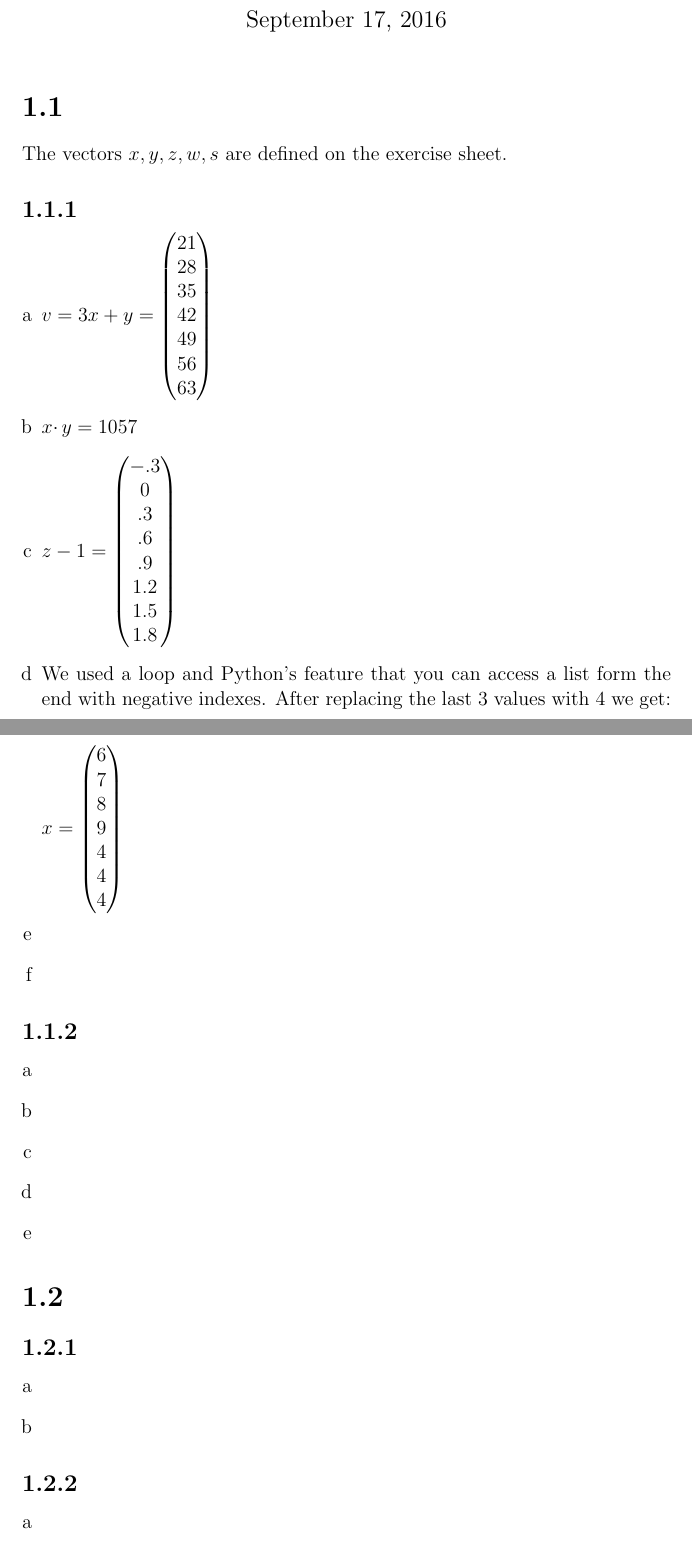
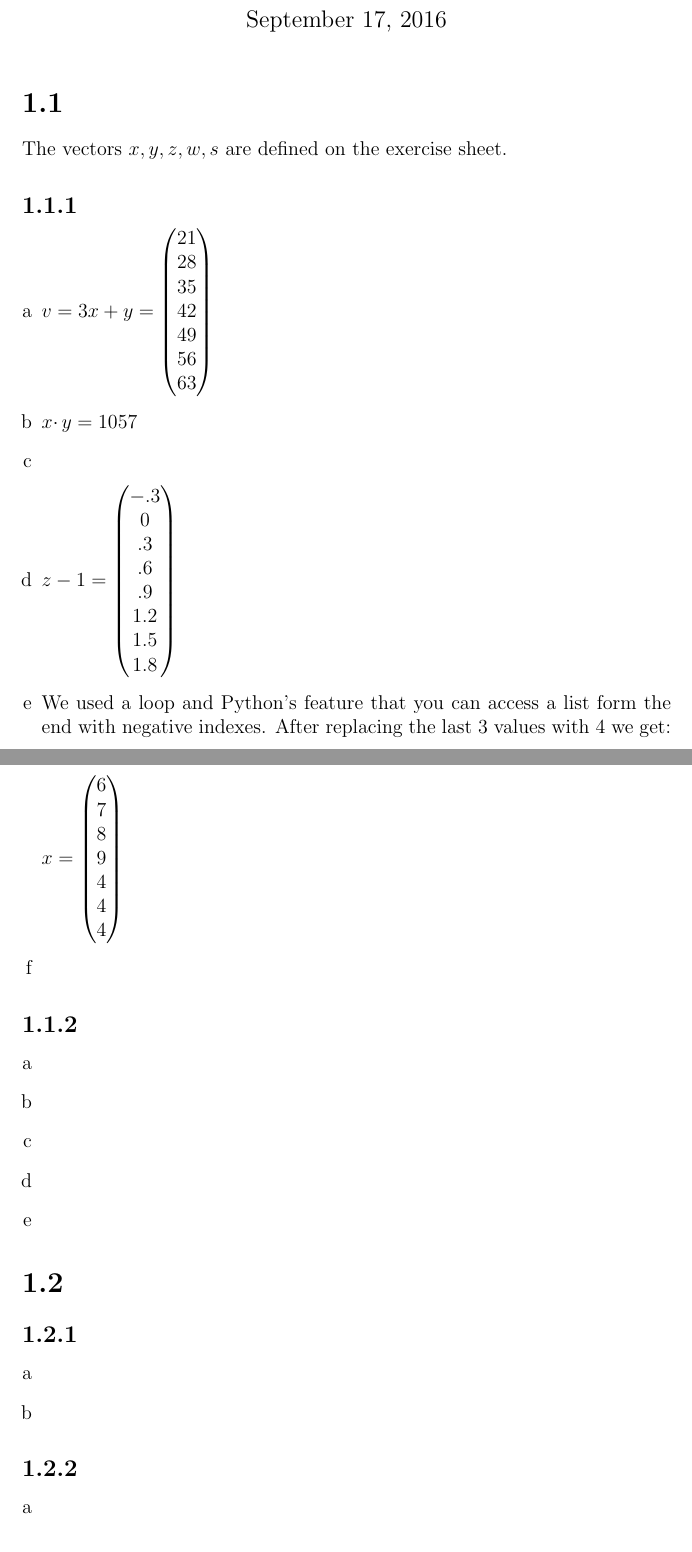
Before and after one commit to deKronkelers/NWI-IBI008_assignment1, a LaTeX document (answers/answers-Hendrik_Werner_s4549775-Constantin_Blach_s4329872.tex): two parts of pages 1 and 2 of 3 before the commit and two parts of pages 1 and 2 of 2 after it, joined at a grey line, cut so that both start at the same text. Compiled offline with pdfLaTeX.

Commit message:
Correctly label answers.

```diff
--- a/answers/answers-Hendrik_Werner_s4549775-Constantin_Blach_s4329872.tex
+++ b/answers/answers-Hendrik_Werner_s4549775-Constantin_Blach_s4329872.tex
@@ -28,12 +28,13 @@ The vectors $x, y, z, w, s$ are defined on the exercise sheet.
 	$x \cdotp y = 1057$
 
 	\item %c
+	\item %d
 	$z - 1 =
 	\begin{pmatrix}
 		-.3\\ 0\\ .3\\ .6\\ .9\\ 1.2\\ 1.5\\ 1.8
 	\end{pmatrix}$
 
-	\item %d
+	\item %e
 	We used a loop and Python's feature that you can access a list form the end with negative indexes. After replacing the last 3 values with $4$ we get:
 
 	$x =
@@ -41,7 +42,6 @@ The vectors $x, y, z, w, s$ are defined on the exercise sheet.
 		6\\ 7\\ 8\\ 9\\ 4\\ 4\\ 4
 	\end{pmatrix}$
 
-	\item %e
 	\item %f
 \end{enumerate}
 
```
